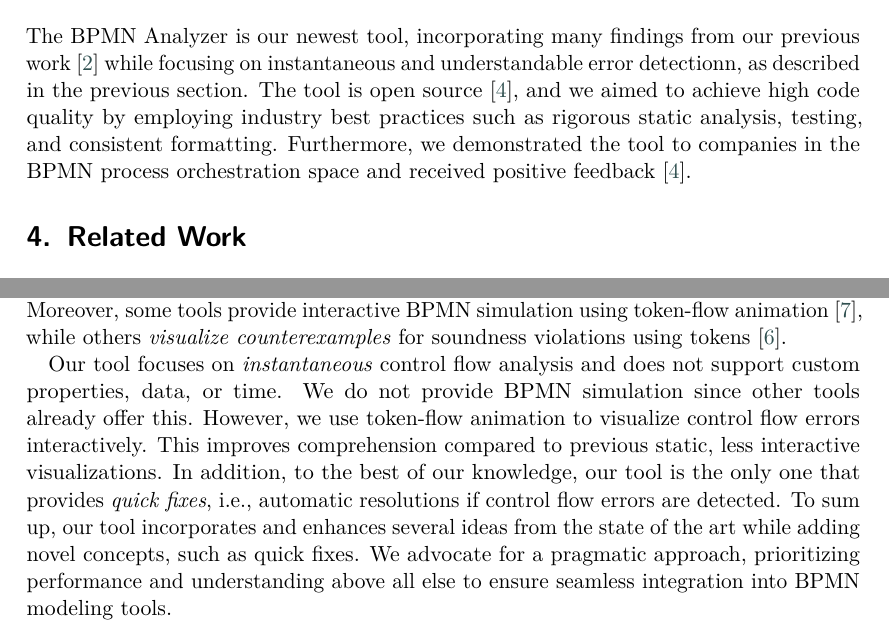
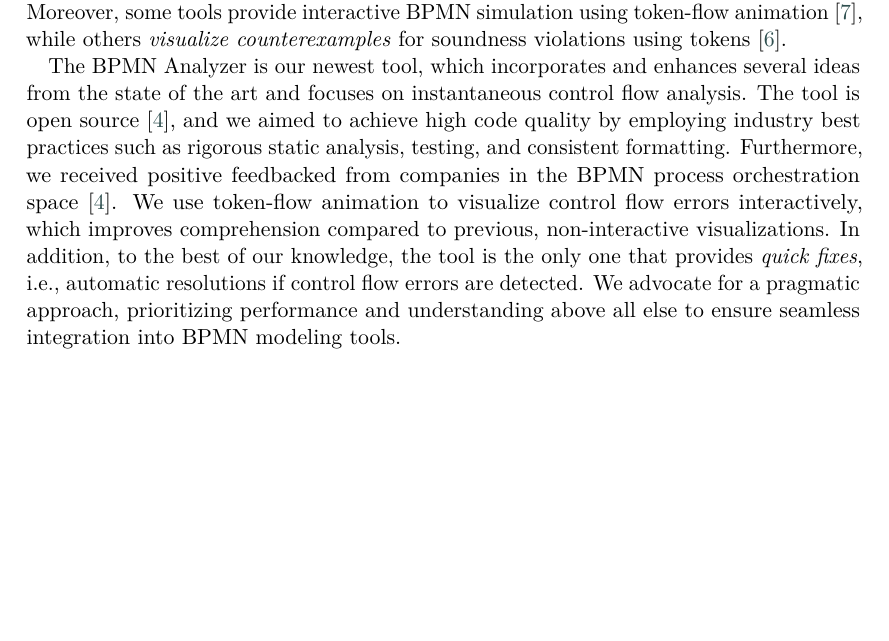
Before and after one commit to timKraeuter/BPM-2024-Demos, a LaTeX document (paper.tex): two parts of pages 5 and 6 of 7 before the commit and part of page 6 of 7 after it, the two joined at a grey line, cut at the place of the change, the shorter picture padded with empty space. Compiled offline with pdfLaTeX; a LaTeX package or settings file that is missing is left out.

Commit message:
Merge related work and maturity

```diff
--- a/main.tex
+++ b/paper.tex
@@ -229,12 +228,7 @@ A user might not like a quick fix if it not only fixes an error but also has uni
 	\label{fig:screenshots}
 \end{figure}
 
-\section{Maturity of the Tool} \label{sec:maturity}
-The BPMN Analyzer is our newest tool, incorporating many findings from our previous work~\cite{krauterHigherorderTransformationApproach2024} while focusing on instantaneous and understandable error detectionn, as described in the previous section.
-The tool is open source~\cite{krauterInstantaneousComprehensibleFixable2024}, and we aimed to achieve high code quality by employing industry best practices such as rigorous static analysis, testing, and consistent formatting.
-Furthermore, we demonstrated the tool to companies in the BPMN process orchestration space and received positive feedback~\cite{krauterInstantaneousComprehensibleFixable2024}.
-
-\section{Related Work} \label{sec:related-work}
+\section{Related Work \& Maturity of the Tool} \label{sec:related-work}
 
 \textbf{BPMN specification coverage:}
 Most related work focuses on the depth of BPMN formalization while providing control flow analysis by checking soundness and safeness.
@@ -257,12 +251,12 @@ Some tools investigate additional aspects, such as the introduction of \textit{d
 Furthermore, other tools allow specifying and checking \textit{custom temporal logic properties}~\cite{krauterHigherorderTransformationApproach2024,corradiniFormalApproachAnalysis2021} and even provide graphical interfaces to ease the specification~\cite{krauterHigherorderTransformationApproach2024}.
 Moreover, some tools provide interactive BPMN simulation using token-flow animation~\cite{corradiniFormalisingAnimatingMultiple2022}, while others \textit{visualize counterexamples} for soundness violations using tokens~\cite{houhouFirstOrderLogicVerification2022}.
 
-Our tool focuses on \textit{instantaneous} control flow analysis and does not support custom properties, data, or time.
-We do not provide BPMN simulation since other tools already offer this.
-However, we use token-flow animation to visualize control flow errors interactively.
-This improves comprehension compared to previous static, less interactive visualizations.
-In addition, to the best of our knowledge, our tool is the only one that provides \textit{quick fixes}, i.e., automatic resolutions if control flow errors are detected.
-To sum up, our tool incorporates and enhances several ideas from the state of the art while adding novel concepts, such as quick fixes.
+
+The BPMN Analyzer is our newest tool, which incorporates and enhances several ideas from the state of the art and focuses on instantaneous control flow analysis.
+The tool is open source~\cite{krauterInstantaneousComprehensibleFixable2024}, and we aimed to achieve high code quality by employing industry best practices such as rigorous static analysis, testing, and consistent formatting.
+Furthermore, we received positive feedbacked from companies in the BPMN process orchestration space~\cite{krauterInstantaneousComprehensibleFixable2024}.
+We use token-flow animation to visualize control flow errors interactively, which improves comprehension compared to previous, non-interactive visualizations.
+In addition, to the best of our knowledge, the tool is the only one that provides \textit{quick fixes}, i.e., automatic resolutions if control flow errors are detected.
 We advocate for a pragmatic approach, prioritizing performance and understanding above all else to ensure seamless integration into BPMN modeling tools.
 
 \section{Conclusion \& Future Work} \label{sec:conclusion}
```
Also changed, not shown: main.pdf (deleted), paper.pdf (added), paper.tex (3 more changed lines).
